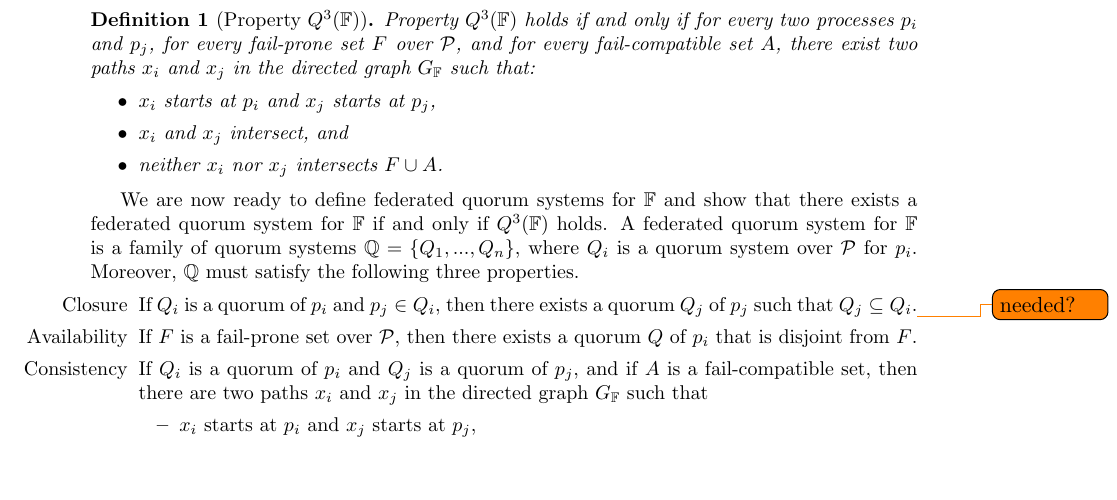
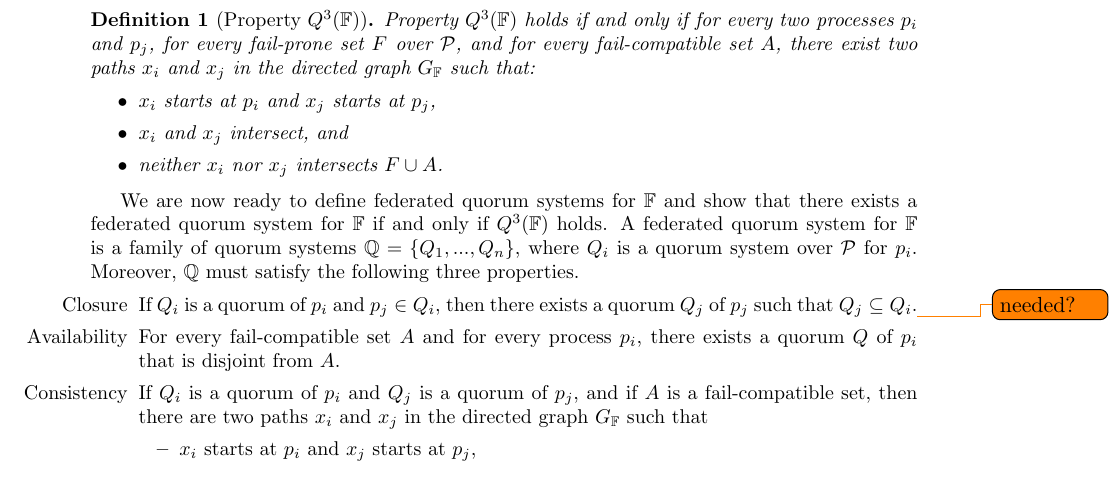
Before and after one commit to nano-o/asymmetric-permissionless-trust, a LaTeX document (abstract.tex): part of page 2 of 5, cut so that both start at the same text, the shorter picture padded with empty space. Compiled offline with pdfLaTeX.

Commit message:
tweak availability property

```diff
--- a/abstract.tex
+++ b/abstract.tex
@@ -84,7 +84,7 @@ We are now ready to define federated quorum systems for $\mathbb{F}$ and show th
 \begin{itemize}
   \item [Closure] If $Q_i$ is a quorum of $p_i$ and $p_j\in Q_i$, then there exists a quorum $Q_j$ of $p_j$ such that $Q_j\subseteq Q_i$.\todo{needed?}
   % \item [Availability] If $F$ is a fail-prone set of $p_i$, then there exists a quorum $Q$ of $p_i$ such that $P_i\setminus F \subseteq Q$.
-  \item [Availability] If $F$ is a fail-prone set over $\mathcal{P}$, then there exists a quorum $Q$ of $p_i$ that is disjoint from $F$.
+  \item [Availability] For every fail-compatible set $A$ and for every process $p_i$, there exists a quorum $Q$ of $p_i$ that is disjoint from $A$.
   \item[Consistency] If $Q_i$ is a quorum of $p_i$ and $Q_j$ is a quorum of $p_j$, and if $A$ is a fail-compatible set, then there are two paths $x_i$ and $x_j$ in the directed graph $G_{\mathbb{F}}$ such that
     \begin{itemize}
       \item $x_i$ starts at $p_i$ and $x_j$ starts at $p_j$,
```
